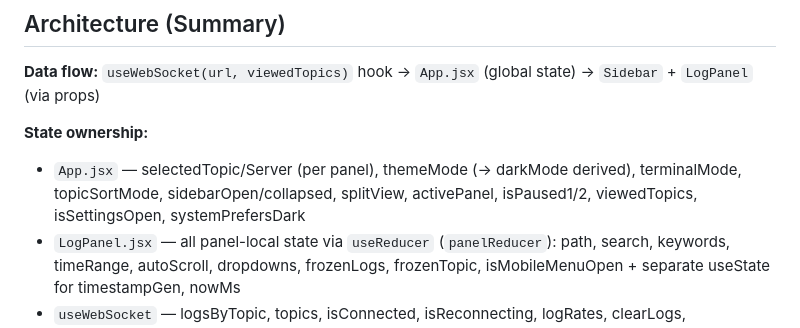
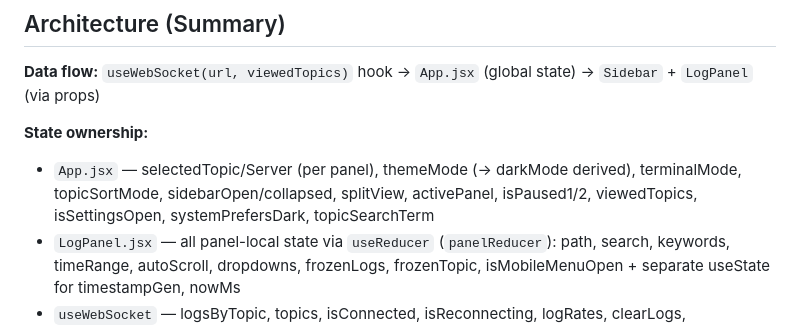
Before and after one commit to MUNYCHA/log-dashboard-ui, a Markdown page: CLAUDE.md, the part around the change. GitHub-like rendering.

```diff
--- a/CLAUDE.md
+++ b/CLAUDE.md
@@ -20,7 +20,7 @@ React 19 + Vite 7 + Tailwind CSS 4 + Framer Motion 12 + @tanstack/react-virtual
 **Data flow:** `useWebSocket(url, viewedTopics)` hook → `App.jsx` (global state) → `Sidebar` + `LogPanel` (via props)
 
 **State ownership:**
-- `App.jsx` — selectedTopic/Server (per panel), themeMode (→ darkMode derived), terminalMode, topicSortMode, sidebarOpen/collapsed, splitView, activePanel, isPaused1/2, viewedTopics, isSettingsOpen, systemPrefersDark
+- `App.jsx` — selectedTopic/Server (per panel), themeMode (→ darkMode derived), terminalMode, topicSortMode, sidebarOpen/collapsed, splitView, activePanel, isPaused1/2, viewedTopics, isSettingsOpen, systemPrefersDark, topicSearchTerm
 - `LogPanel.jsx` — all panel-local state via `useReducer` (`panelReducer`): path, search, keywords, timeRange, autoScroll, dropdowns, frozenLogs, frozenTopic, isMobileMenuOpen + separate useState for timestampGen, nowMs
 - `useWebSocket` — logsByTopic, topics, isConnected, isReconnecting, logRates, clearLogs, trimTopicBuffer, subscribe, sendFilter
 
```
Also changed, not shown: README.md (+9 -12 lines).
